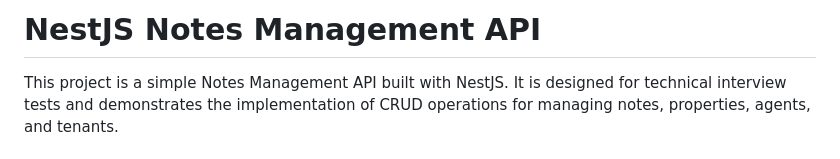
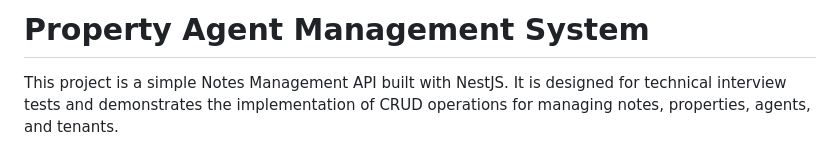
Before and after one commit to dawnrydavocol/nest-pure-interview, a Markdown page: readme.md, the part around the change. Rendered like a GitHub page.

Commit message:
docs: update readme title.

```diff
--- a/readme.md
+++ b/readme.md
@@ -1,4 +1,4 @@
-# NestJS Notes Management API
+# Property Agent Management System
 
 This project is a simple Notes Management API built with NestJS. It is designed for technical interview tests and demonstrates the implementation of CRUD operations for managing notes, properties, agents, and tenants.
 
```
